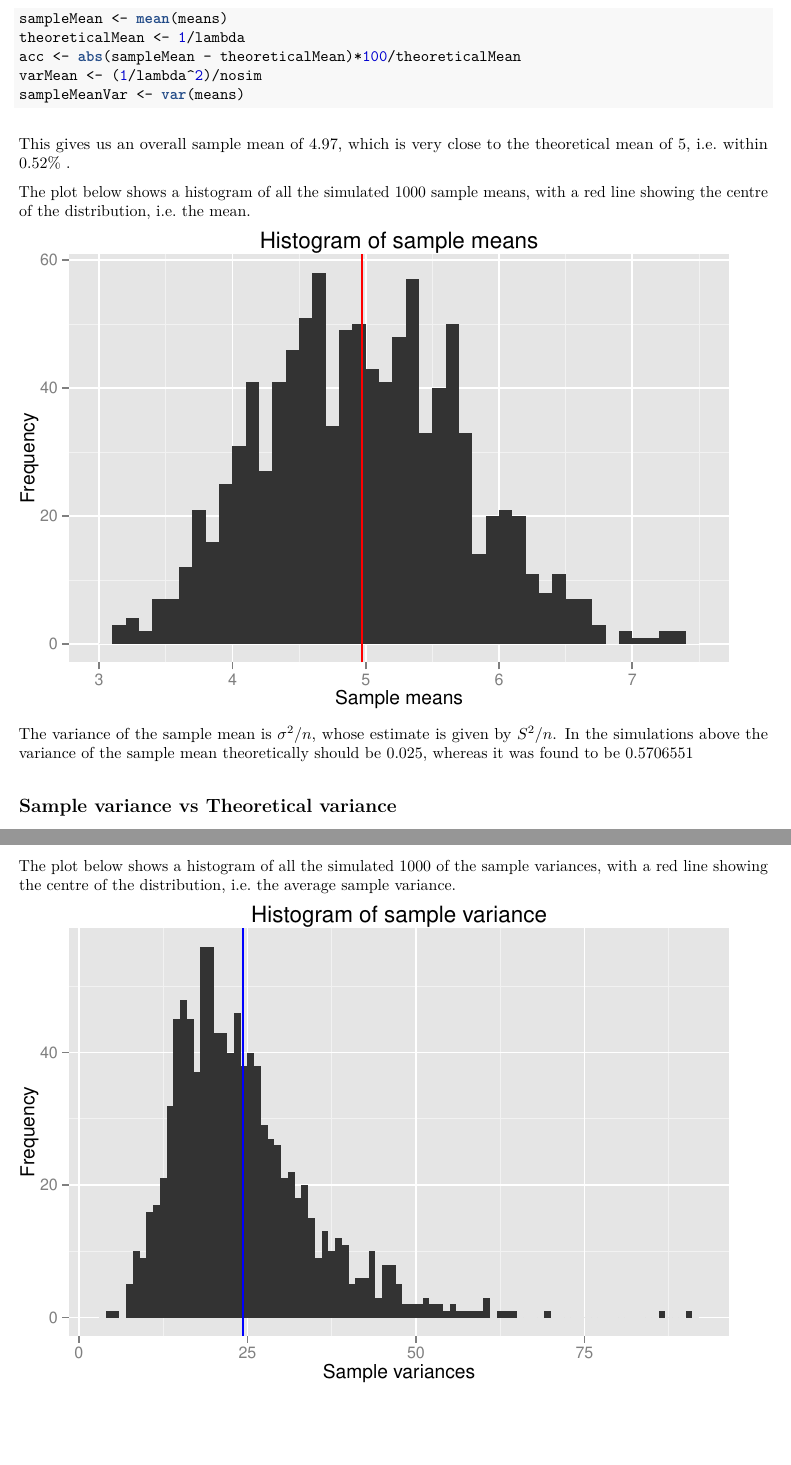
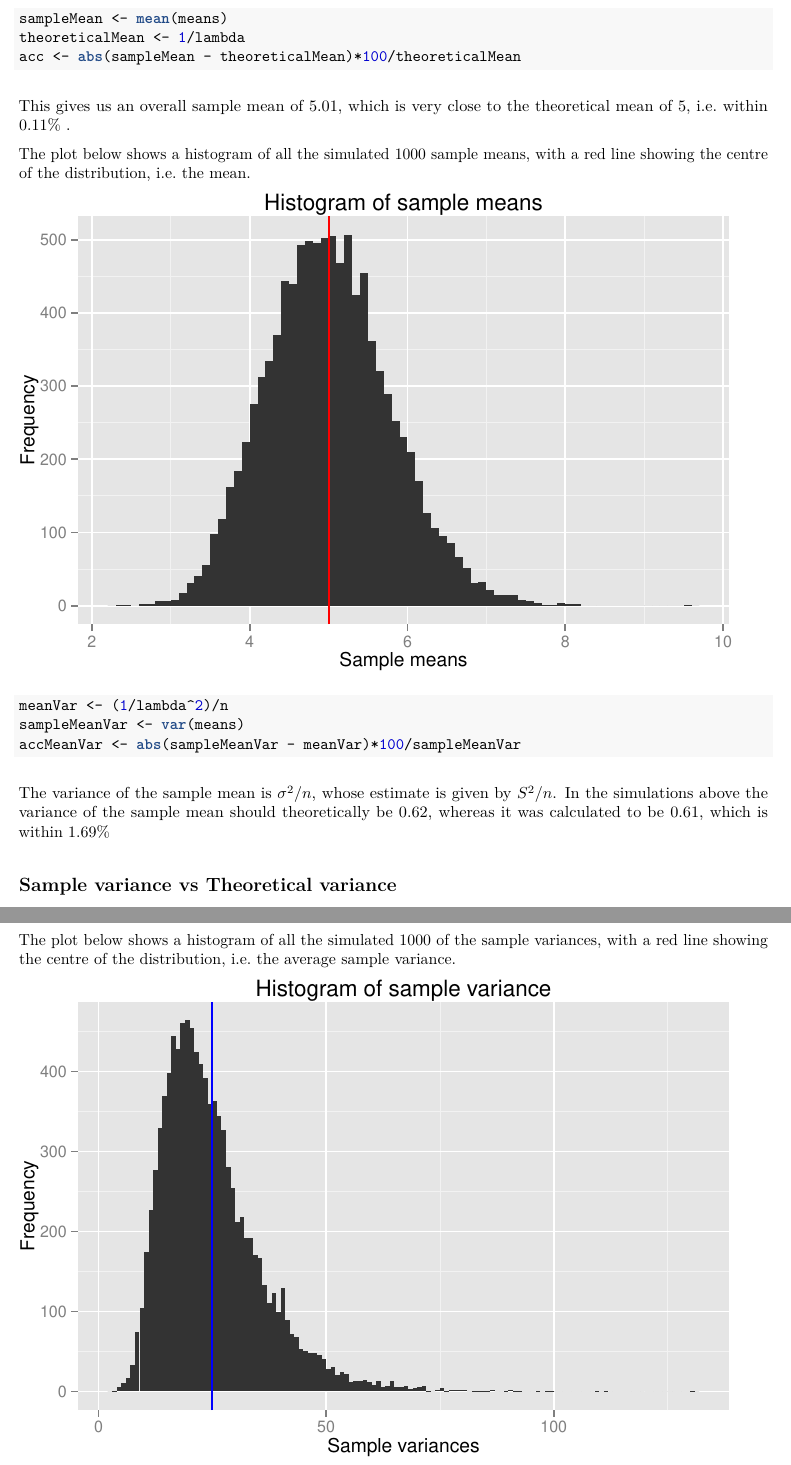
Before and after one commit to danny-andersen/Statistical_Inference, an R Markdown document (Exponential_Dist_Investigation.Rmd): two parts of pages 2 and 3 of 3, joined at a grey line, cut so that both start at the same text, the shorter picture padded with empty space. The pictures show the output file Exponential_Dist_Investigation.pdf that the author committed with the source.

Commit message:
Modified calculation of variance

````diff
--- a/Exponential_Dist_Investigation.Rmd
+++ b/Exponential_Dist_Investigation.Rmd
@@ -50,8 +50,6 @@ From this simulated data, we can calculate the average of all of the sample mean
 sampleMean <- mean(means)
 theoreticalMean <- 1/lambda
 acc <- abs(sampleMean - theoreticalMean)*100/theoreticalMean
-varMean <- (1/lambda^2)/nosim
-sampleMeanVar <- var(means)
 ```
 
 This gives us an overall sample mean of `r format(round(sampleMean, 2), nsmall=2)`, which is very close to the theoretical mean of `r theoreticalMean`, i.e. within `r format(round(acc,2), nsmall=2)`% .
@@ -65,7 +63,13 @@ qplot(means,geom="histogram", ylab = "Frequency", xlab="Sample means", binwidth=
     geom_vline(xintercept = sampleMean, colour="red")
 ```
 
-The variance of the sample mean is ${\sigma}^2/n$, whose estimate is given by ${S}^2/n$. In the simulations above the variance of the sample mean theoretically should be `r varMean`, whereas it was found to be `r sampleMeanVar`
+```{r meanvariance}
+meanVar <- (1/lambda^2)/n
+sampleMeanVar <- var(means)
+accMeanVar <- abs(sampleMeanVar - meanVar)*100/sampleMeanVar
+```
+
+The variance of the sample mean is ${\sigma}^2/n$, whose estimate is given by ${S}^2/n$. In the simulations above the variance of the sample mean should theoretically be `r format(round(meanVar,2), nsmall=2)`, whereas it was calculated to be `r format(round(sampleMeanVar,2), nsmall=2)`, which is within `r format(round(accMeanVar,2),nsmall=2)`%
 
 ## Sample variance vs Theoretical variance
 
````
Also changed, not shown: Exponential_Dist_Investigation.pdf.
